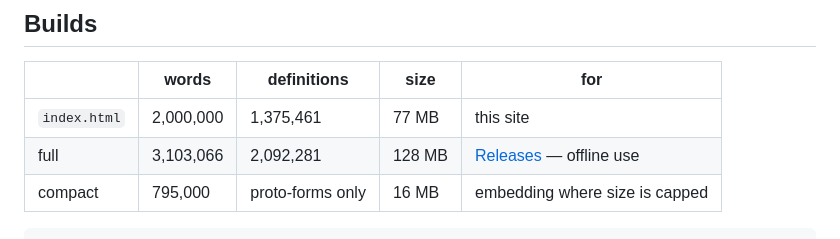
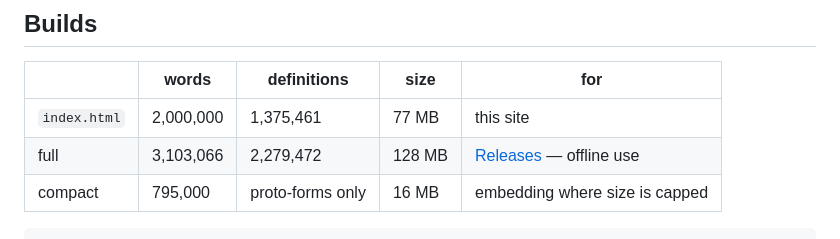
Before and after one commit to jewoo-suh/etymology-tree, a Markdown page: README.md, the part around the change. GitHub-like rendering.

Commit message:
README: exact full-build definition count

````diff
--- a/README.md
+++ b/README.md
@@ -29,7 +29,7 @@ Whisky and water share a root. Grammar and carve share one too — `*gerbʰ-`,
 | | words | definitions | size | for |
 |---|---|---|---|---|
 | `index.html` | 2,000,000 | 1,375,461 | 77 MB | this site |
-| full | 3,103,066 | 2,092,281 | 128 MB | [Releases](../../releases) — offline use |
+| full | 3,103,066 | 2,279,472 | 128 MB | [Releases](../../releases) — offline use |
 | compact | 795,000 | proto-forms only | 16 MB | embedding where size is capped |
 
 ```sh
````
